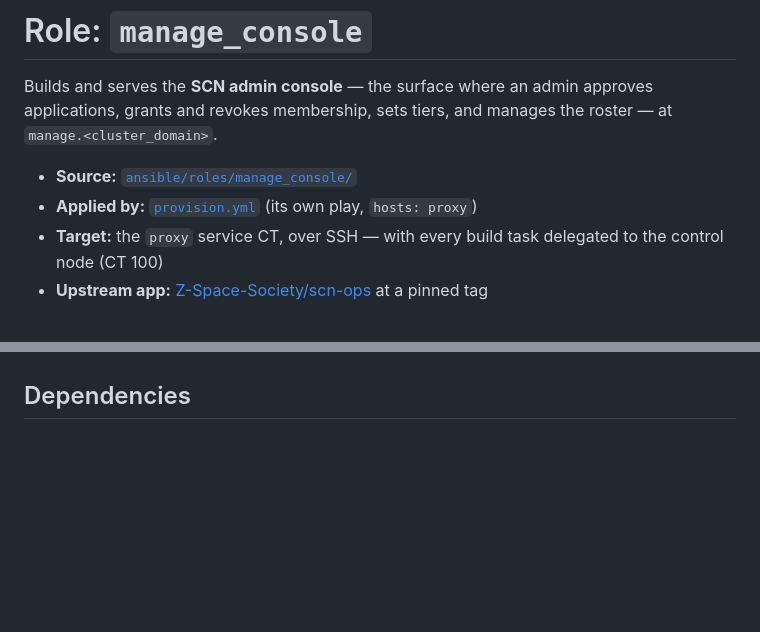
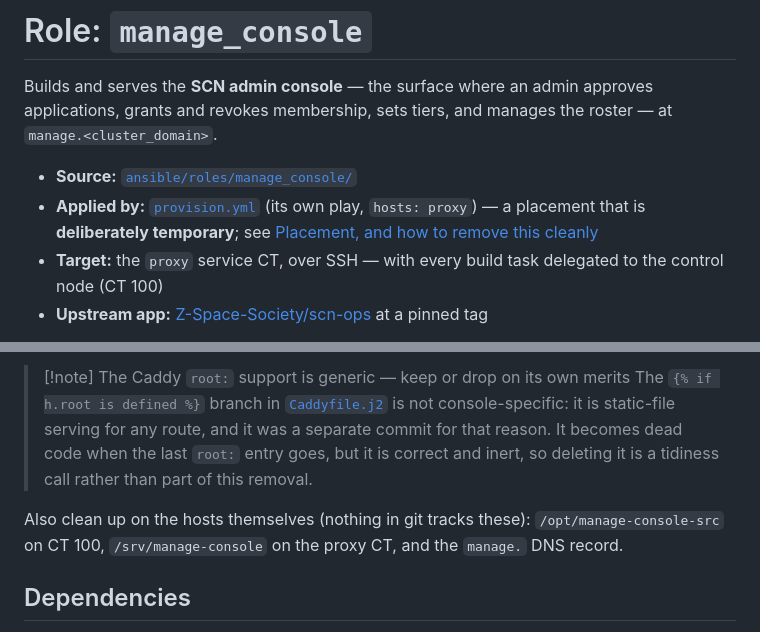
Before and after one commit to Z-Space-Society/zai-ops, a Markdown page: docs/roles/manage_console.md, 2 parts joined by grey strips. Drawn GitHub-style; blank space fills up the shorter version.

```diff
--- a/docs/roles/manage_console.md
+++ b/docs/roles/manage_console.md
@@ -6,6 +6,8 @@ the roster — at `manage.<cluster_domain>`.
 
 - **Source:** [`ansible/roles/manage_console/`](../../ansible/roles/manage_console/)
 - **Applied by:** [`provision.yml`](../../ansible/provision.yml) (its own play, `hosts: proxy`)
+  — a placement that is **deliberately temporary**; see
+  [Placement, and how to remove this cleanly](#placement-and-how-to-remove-this-cleanly)
 - **Target:** the `proxy` service CT, over SSH — with every build task delegated
   to the control node (CT 100)
 - **Upstream app:** [Z-Space-Society/scn-ops](https://github.com/Z-Space-Society/scn-ops)
@@ -106,3 +177,15 @@ and one identity should not be recorded twice under two names in the same file.
+> [!note] The Caddy `root:` support is generic — keep or drop on its own merits
+> The `{% if h.root is defined %}` branch in
+> [`Caddyfile.j2`](../../ansible/roles/proxy/templates/Caddyfile.j2) is not
+> console-specific: it is static-file serving for any route, and it was a
+> separate commit for that reason. It becomes dead code when the last `root:`
+> entry goes, but it is correct and inert, so deleting it is a tidiness call
+> rather than part of this removal.
+
+Also clean up on the hosts themselves (nothing in git tracks these):
+`/opt/manage-console-src` on CT 100, `/srv/manage-console` on the proxy CT, and
+the `manage.` DNS record.
+
 ## Dependencies
 
 - [`proxy`](proxy.md) — supplies the Caddy `root:`/`file_server` route. Runs in
```
Also changed, not shown: other parts of docs/roles/manage_console.md (+69 -0 lines).
